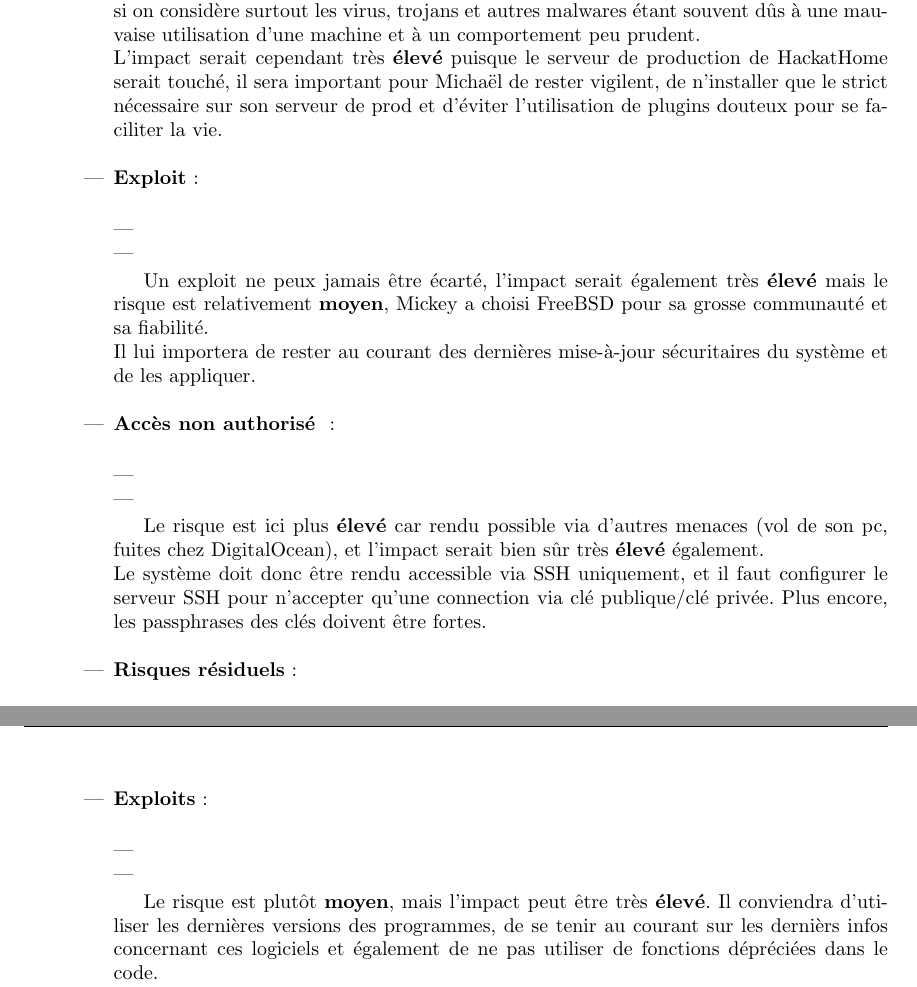
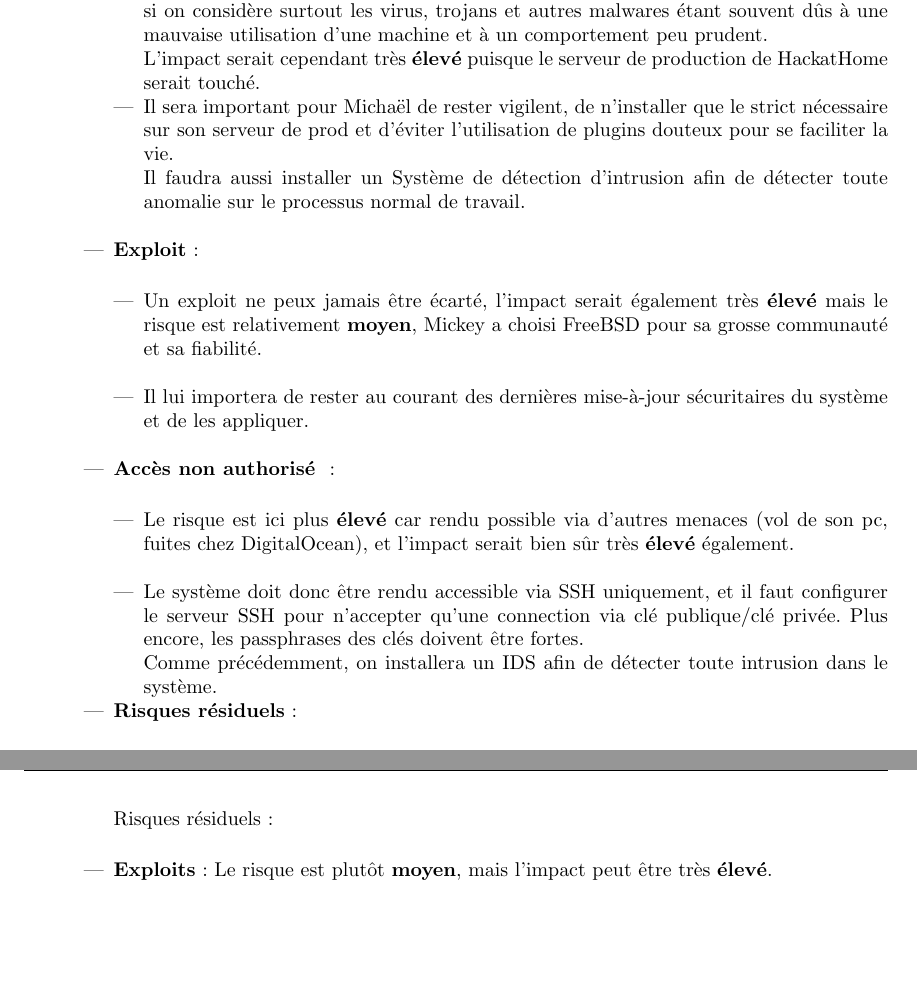
Before and after one commit to srozen/ephec, a LaTeX document (network_security/theorical_research/final.tex): two parts of pages 8 and 9 of 10, joined at a grey line, cut so that both start at the same text, the shorter picture padded with empty space. Compiled offline with pdfLaTeX.

Commit message:
Rapport final terminé

```diff
--- a/network_security/theorical_research/final.tex
+++ b/network_security/theorical_research/final.tex
@@ -311,30 +311,24 @@
 							\item \textbf{Malwares} : \\
 
 								\begin{itemize}
-									\item
-									\item
+									\item Michaël étant le seul administrateur sur ce système, le risque est relativement \textbf{faible} si on considère surtout les virus, trojans et autres malwares étant souvent dûs à une mauvaise utilisation d'une machine et à un comportement peu prudent.\\ L'impact serait cependant très \textbf{élevé} puisque le serveur de production de HackatHome serait touché.
+									\item Il sera important pour Michaël de rester vigilent, de n'installer que le strict nécessaire sur son serveur de prod et d'éviter l'utilisation de plugins douteux pour se faciliter la vie.\\ Il faudra aussi installer un Système de détection d'intrusion afin de détecter toute anomalie sur le processus normal de travail.\\
 								\end{itemize}
 
-								Michaël étant le seul administrateur sur ce système, le risque est relativement \textbf{faible} si on considère surtout les virus, trojans et autres malwares étant souvent dûs à une mauvaise utilisation d'une machine et à un comportement peu prudent.\\
-							L'impact serait cependant très \textbf{élevé} puisque le serveur de production de HackatHome serait touché, il sera important pour Michaël de rester vigilent, de n'installer que le strict nécessaire sur son serveur de prod et d'éviter l'utilisation de plugins douteux pour se faciliter la vie.\\
 							\item \textbf{Exploit} : \\
 
 								\begin{itemize}
-									\item
-									\item
+									\item Un exploit ne peux jamais être écarté, l'impact serait également très \textbf{élevé} mais le risque est relativement \textbf{moyen}, Mickey a choisi FreeBSD pour sa grosse communauté et sa fiabilité.\\
+									\item Il lui importera de rester au courant des dernières mise-à-jour sécuritaires du système et de les appliquer.\\
 								\end{itemize}
 
-							Un exploit ne peux jamais être écarté, l'impact serait également très \textbf{élevé} mais le risque est relativement \textbf{moyen}, Mickey a choisi FreeBSD pour sa grosse communauté et sa fiabilité.\\
-							Il lui importera de rester au courant des dernières mise-à-jour sécuritaires du système et de les appliquer.\\
 							\item \textbf{Accès non authorisé } : \\
 
 								\begin{itemize}
-									\item
-									\item
+									\item Le risque est ici plus \textbf{élevé} car rendu possible via d'autres menaces (vol de son pc, fuites chez DigitalOcean), et l'impact serait bien sûr très \textbf{élevé} également.\\
+									\item Le système doit donc être rendu accessible via SSH uniquement, et il faut configurer le serveur SSH pour n'accepter qu'une connection via clé publique/clé privée. Plus encore, les passphrases des clés doivent être fortes.\\
+									Comme précédemment, on installera un IDS afin de détecter toute intrusion dans le système.
 								\end{itemize}
-
-							Le risque est ici plus \textbf{élevé} car rendu possible via d'autres menaces (vol de son pc, fuites chez DigitalOcean), et l'impact serait bien sûr très \textbf{élevé} également.\\
-							Le système doit donc être rendu accessible via SSH uniquement, et il faut configurer le serveur SSH pour n'accepter qu'une connection via clé publique/clé privée. Plus encore, les passphrases des clés doivent être fortes.\\
 
 
 							\item \textbf{Risques résiduels} : \\
@@ -362,9 +352,0 @@
-							\item \textbf{Exploits} : \\
-
-								\begin{itemize}
-									\item
-									\item
-								\end{itemize}
-
-							Le risque est plutôt \textbf{moyen}, mais l'impact peut être très \textbf{élevé}. Il conviendra d'utiliser les dernières versions des programmes, de se tenir au courant sur les dernièrs infos concernant ces logiciels et également de ne pas utiliser de fonctions dépréciées dans le code.
-							\item \textbf{Defacement} : \\
@@ -382,3 +357,11 @@
+						Risques résiduels : \\
+
+						\begin{itemize}
+							\item \textbf{Exploits} : Le risque est plutôt \textbf{moyen}, mais l'impact peut être très \textbf{élevé}.\\
+							\item \textbf{Defacement} : Le risque dépend d'autres menaces et la manière dont les contre-mesures de celles-ci ont été mise en place, il reste néanmoins \textbf{moyen}, avec un impact \textbf{moyen} qui touchera surtout à la réputation du service mais laissera intact des pans plus critiques de celui-ci.\\
+						\end{itemize}
+
+						En contre-mesure globale, Michaël isolera son application dans une jail FreeBSD. En cas de compromission de celle-ci, l'impact pourra être limité ou du moins contrôlé via cette mesure. \\
 
 					\item \textbf{Données clients}
 
```
Also changed, not shown: network_security/theorical_research/theoryres_netsec_final_MonroeS_3tl1.pdf (added), network_security/theorical_research/final.tex (35 more changed lines).
